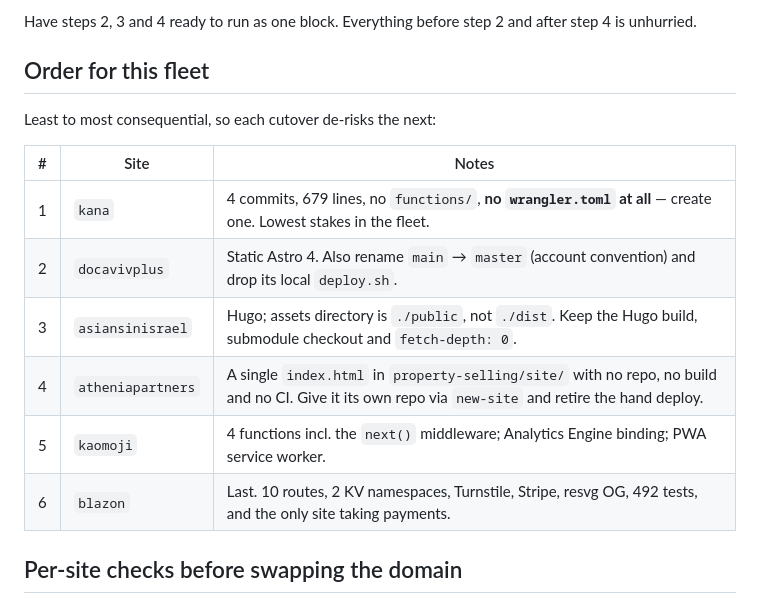
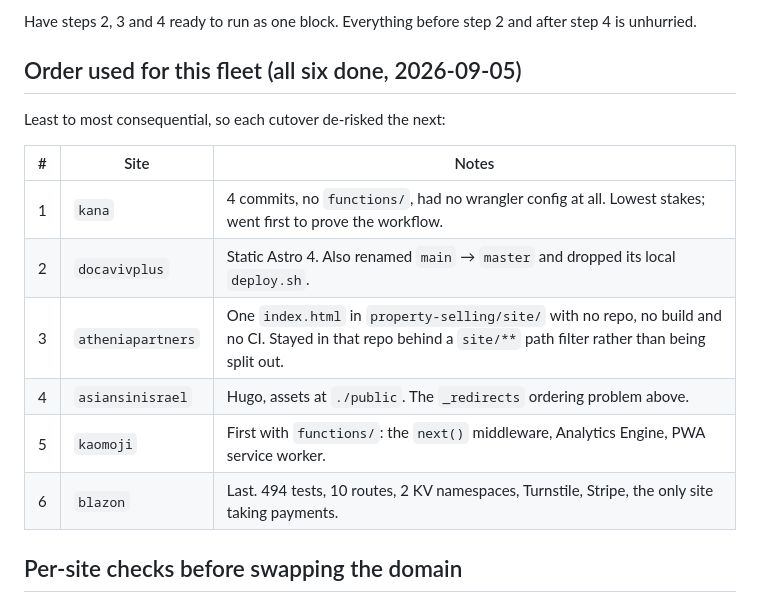
Before and after one commit to gfrmin/site-kit, a Markdown page: docs/MIGRATE-FROM-PAGES.md, the part around the change. Drawn GitHub-style.

Commit message:
Record what the six migrations actually taught
Replaces the pre-migration guesses with measurements. The entries that would
have cost the most time to rediscover:

- _redirects classification is positional. Cloudflare counts every rule from the
  first dynamic one onward as dynamic, so 14 wildcards at the top of a 309-rule
  file made all 309 dynamic and failed at rule 101 against a 100 cap.
- assets.binding = "ASSETS" is mandatory with compiled functions and fails at
  RUNTIME, not deploy — and only on the routes that fall through to an asset, so
  it presents as a middleware bug.
- Compiling the functions bundle into the assets directory publishes the server
  bundle. Cloudflare's own example only avoids this because its assets live in a
  sibling directory.
- Pages secrets do not migrate, and picking the right keyring entry is the actual
  risk. Prove the pairing rather than guessing at it.
- *.workers.dev is not a faithful preview for anything hostname-gated: AdSense
  does not serve there, which made a clean migration look like a visual
  regression until the HTML was diffed.

```diff
--- a/docs/MIGRATE-FROM-PAGES.md
+++ b/docs/MIGRATE-FROM-PAGES.md
@@ -107,18 +107,18 @@ strict order, and the site is **down** from step 2 until step 4.
 Have steps 2, 3 and 4 ready to run as one block. Everything before step 2 and
 after step 4 is unhurried.
 
-## Order for this fleet
+## Order used for this fleet (all six done, 2026-09-05)
 
-Least to most consequential, so each cutover de-risks the next:
+Least to most consequential, so each cutover de-risked the next:
 
 | # | Site | Notes |
 |---|---|---|
-| 1 | `kana` | 4 commits, 679 lines, no `functions/`, **no `wrangler.toml` at all** — create one. Lowest stakes in the fleet. |
-| 2 | `docavivplus` | Static Astro 4. Also rename `main` → `master` (account convention) and drop its local `deploy.sh`. |
-| 3 | `asiansinisrael` | Hugo; assets directory is `./public`, not `./dist`. Keep the Hugo build, submodule checkout and `fetch-depth: 0`. |
-| 4 | `atheniapartners` | A single `index.html` in `property-selling/site/` with no repo, no build and no CI. Give it its own repo via `new-site` and retire the hand deploy. |
-| 5 | `kaomoji` | 4 functions incl. the `next()` middleware; Analytics Engine binding; PWA service worker. |
-| 6 | `blazon` | Last. 10 routes, 2 KV namespaces, Turnstile, Stripe, resvg OG, 492 tests, and the only site taking payments. |
+| 1 | `kana` | 4 commits, no `functions/`, had no wrangler config at all. Lowest stakes; went first to prove the workflow. |
+| 2 | `docavivplus` | Static Astro 4. Also renamed `main` → `master` and dropped its local `deploy.sh`. |
+| 3 | `atheniapartners` | One `index.html` in `property-selling/site/` with no repo, no build and no CI. Stayed in that repo behind a `site/**` path filter rather than being split out. |
+| 4 | `asiansinisrael` | Hugo, assets at `./public`. The `_redirects` ordering problem above. |
+| 5 | `kaomoji` | First with `functions/`: the `next()` middleware, Analytics Engine, PWA service worker. |
+| 6 | `blazon` | Last. 494 tests, 10 routes, 2 KV namespaces, Turnstile, Stripe, the only site taking payments. |
 
 ## Per-site checks before swapping the domain
 
```
